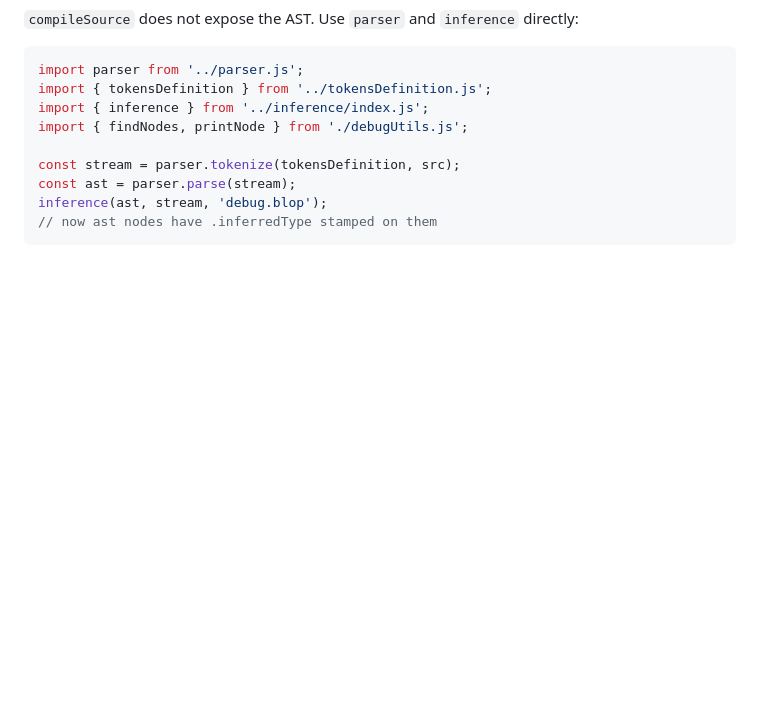
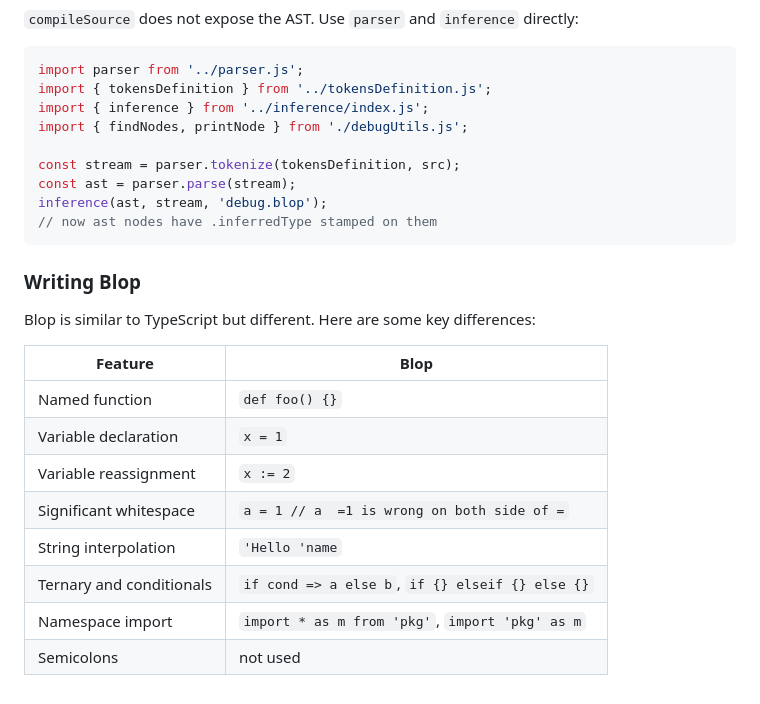
Before and after one commit to batiste/blop-language, a Markdown page: CLAUDE.md, the part around the change. Rendered like a GitHub page; blank space fills up the shorter version.

Commit message:
Help Claude to write Blop correctly

````diff
--- a/CLAUDE.md
+++ b/CLAUDE.md
@@ -78,3 +78,18 @@ const ast = parser.parse(stream);
 inference(ast, stream, 'debug.blop');
 // now ast nodes have .inferredType stamped on them
 ```
+
+### Writing Blop
+
+Blop is similar to TypeScript but different. Here are some key differences:
+
+| Feature | Blop |
+|---------|------|
+| Named function | `def foo() {}` |
+| Variable declaration | `x = 1` |
+| Variable reassignment | `x := 2` |
+| Significant whitespace | `a = 1 // a  =1 is wrong on both side of =` |
+| String interpolation | `'Hello 'name` |
+| Ternary and conditionals | `if cond => a else b`, `if {} elseif {} else {}` |
+| Namespace import | `import * as m from 'pkg'`, `import 'pkg' as m` |
+| Semicolons | not used |
````
